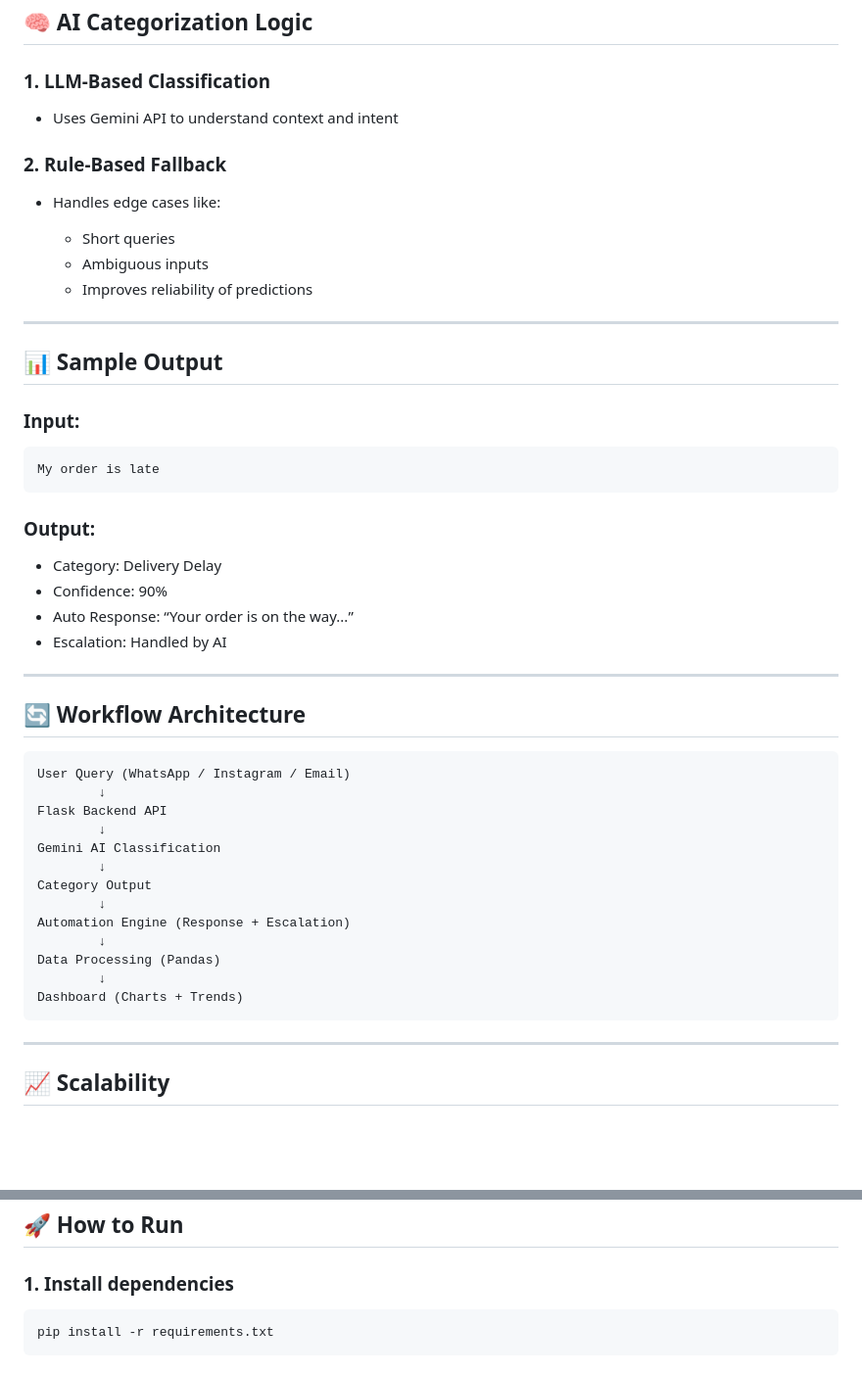
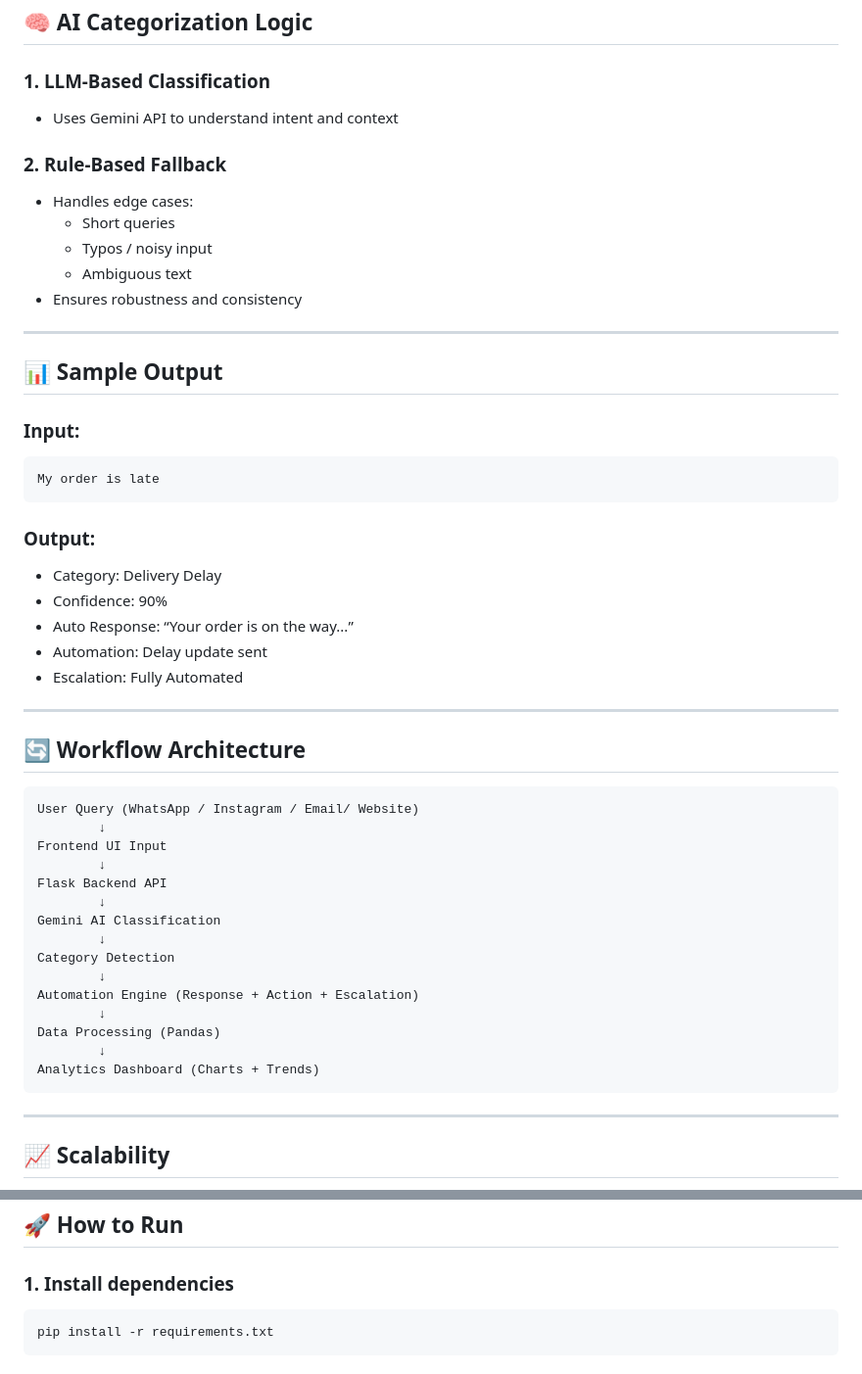
Before and after one commit to hetvidoshi22/ai-customer-support-automation, a Markdown page: README.md, 2 parts joined by grey strips. Shown at 98% size. GitHub-like rendering; blank space fills up the shorter version.

````diff
--- a/README.md
+++ b/README.md
@@ -100,16 +114,14 @@ The system classifies queries into:
 ## 🧠 AI Categorization Logic
 
 ### 1. LLM-Based Classification
-
-* Uses Gemini API to understand context and intent
+- Uses Gemini API to understand intent and context
 
 ### 2. Rule-Based Fallback
-
-* Handles edge cases like:
-
-  * Short queries
-  * Ambiguous inputs
-  * Improves reliability of predictions
+- Handles edge cases:
+  - Short queries
+  - Typos / noisy input
+  - Ambiguous text
+- Ensures robustness and consistency
 
 ---
 
@@ -121,31 +133,34 @@ The system classifies queries into:
 My order is late
 ```
 
+
 ### Output:
-
-* Category: Delivery Delay
-* Confidence: 90%
-* Auto Response: “Your order is on the way...”
-* Escalation: Handled by AI
+- Category: Delivery Delay
+- Confidence: 90%
+- Auto Response: “Your order is on the way...”
+- Automation: Delay update sent
+- Escalation: Fully Automated
 
 ---
 
 ## 🔄 Workflow Architecture
 
 ```
-User Query (WhatsApp / Instagram / Email)
+User Query (WhatsApp / Instagram / Email/ Website)
+        ↓
+Frontend UI Input
         ↓
 Flask Backend API
         ↓
 Gemini AI Classification
         ↓
-Category Output
+Category Detection
         ↓
-Automation Engine (Response + Escalation)
+Automation Engine (Response + Action + Escalation)
         ↓
 Data Processing (Pandas)
         ↓
-Dashboard (Charts + Trends)
+Analytics Dashboard (Charts + Trends)
 ```
 
 ---
@@ -166,7 +181,7 @@ The system is designed to handle high query volumes using:
 
 ### 1. Install dependencies
 
-```bash
+```
 pip install -r requirements.txt
 ```
 
````
Also changed, not shown: other parts of README.md (+53 -39 lines).
